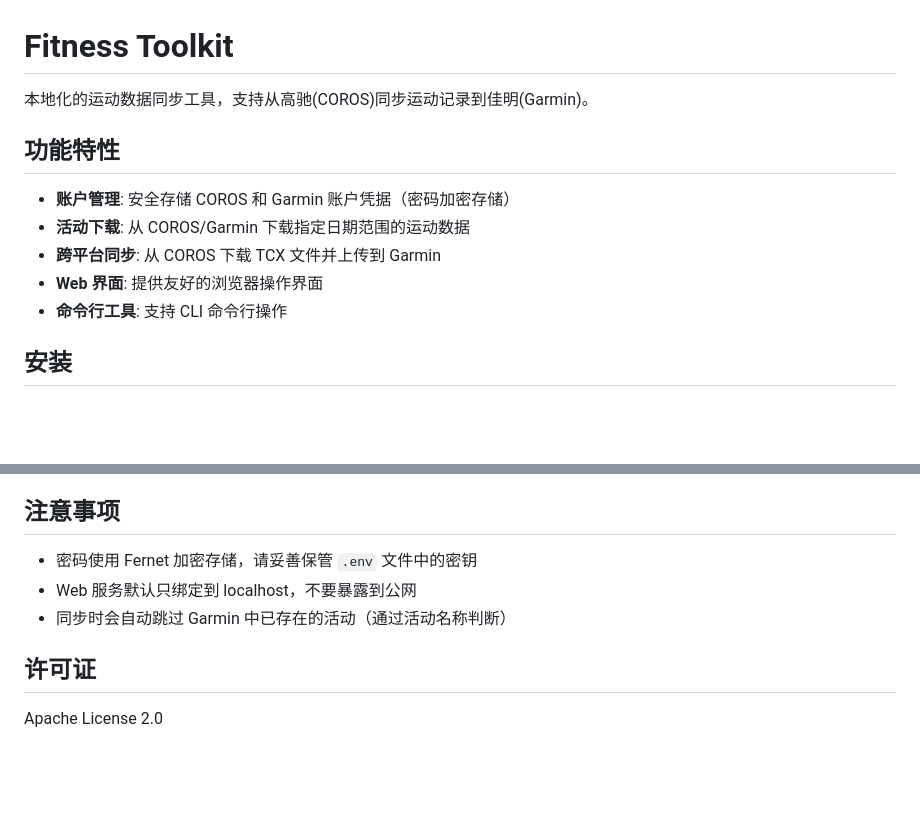
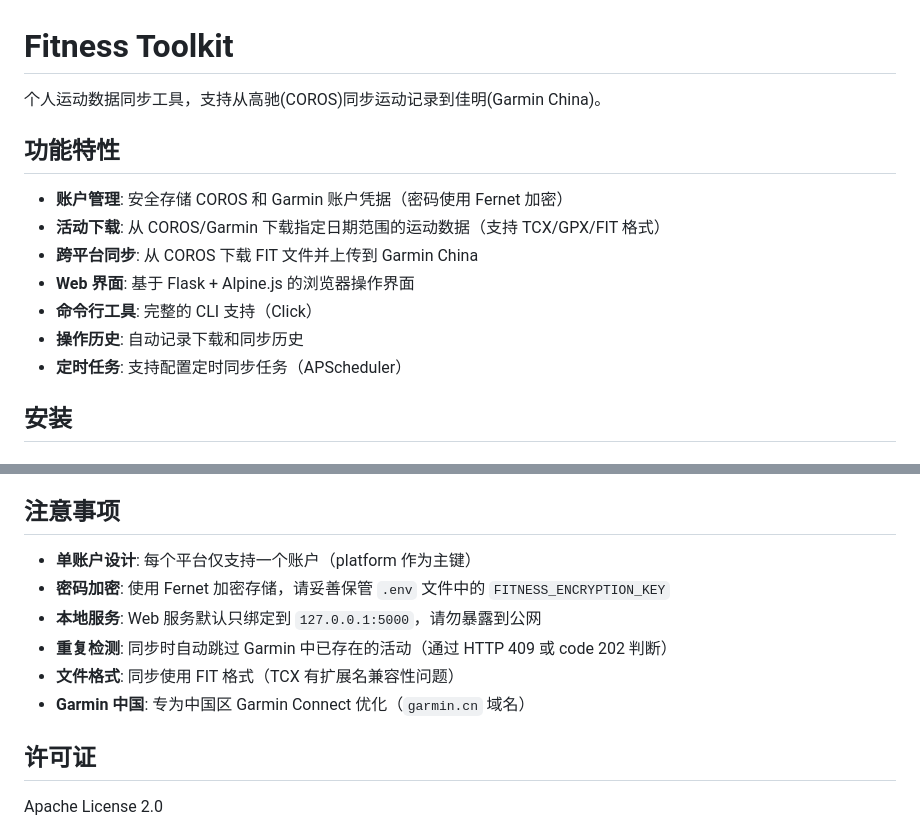
Before and after one commit to zhouxwyeah/fitness_tookit, a Markdown page: README.md, 2 parts joined by grey strips. GitHub-like rendering; blank space fills up the shorter version.

```diff
--- a/README.md
+++ b/README.md
@@ -1,14 +1,16 @@
 # Fitness Toolkit
 
-本地化的运动数据同步工具，支持从高驰(COROS)同步运动记录到佳明(Garmin)。
+个人运动数据同步工具，支持从高驰(COROS)同步运动记录到佳明(Garmin China)。
 
 ## 功能特性
 
-- **账户管理**: 安全存储 COROS 和 Garmin 账户凭据（密码加密存储）
-- **活动下载**: 从 COROS/Garmin 下载指定日期范围的运动数据
-- **跨平台同步**: 从 COROS 下载 TCX 文件并上传到 Garmin
-- **Web 界面**: 提供友好的浏览器操作界面
-- **命令行工具**: 支持 CLI 命令行操作
+- **账户管理**: 安全存储 COROS 和 Garmin 账户凭据（密码使用 Fernet 加密）
+- **活动下载**: 从 COROS/Garmin 下载指定日期范围的运动数据（支持 TCX/GPX/FIT 格式）
+- **跨平台同步**: 从 COROS 下载 FIT 文件并上传到 Garmin China
+- **Web 界面**: 基于 Flask + Alpine.js 的浏览器操作界面
+- **命令行工具**: 完整的 CLI 支持（Click）
+- **操作历史**: 自动记录下载和同步历史
+- **定时任务**: 支持配置定时同步任务（APScheduler）
 
 ## 安装
 
@@ -144,8 +177,11 @@ black .
 ## 注意事项
 
-- 密码使用 Fernet 加密存储，请妥善保管 `.env` 文件中的密钥
-- Web 服务默认只绑定到 localhost，不要暴露到公网
-- 同步时会自动跳过 Garmin 中已存在的活动（通过活动名称判断）
+- **单账户设计**: 每个平台仅支持一个账户（platform 作为主键）
+- **密码加密**: 使用 Fernet 加密存储，请妥善保管 `.env` 文件中的 `FITNESS_ENCRYPTION_KEY`
+- **本地服务**: Web 服务默认只绑定到 `127.0.0.1:5000`，请勿暴露到公网
+- **重复检测**: 同步时自动跳过 Garmin 中已存在的活动（通过 HTTP 409 或 code 202 判断）
+- **文件格式**: 同步使用 FIT 格式（TCX 有扩展名兼容性问题）
+- **Garmin 中国**: 专为中国区 Garmin Connect 优化（`garmin.cn` 域名）
 
 ## 许可证
 
```
Also changed, not shown: other parts of README.md (+48 -17 lines).
